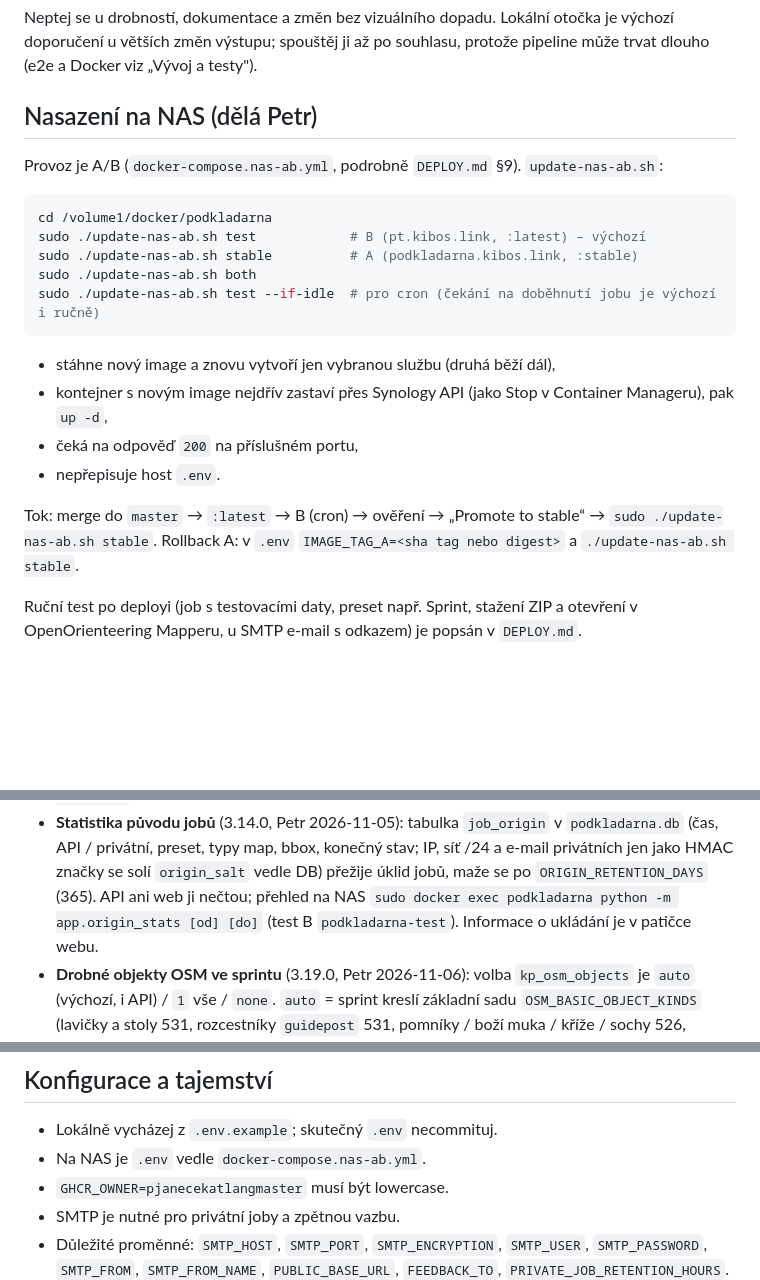
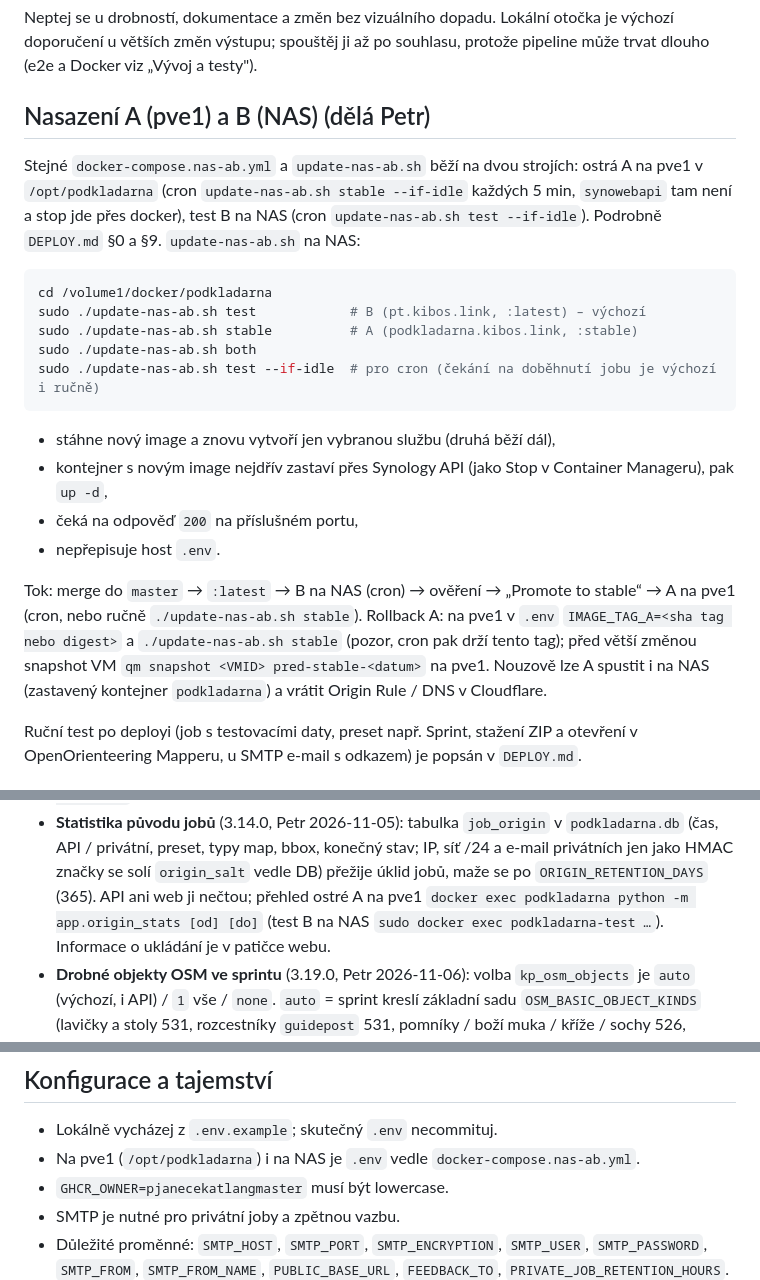
Before and after one commit to pjanecekATlangmaster/podkladarna, a Markdown page: CLAUDE.md, 3 parts joined by grey strips. GitHub-like rendering; blank space fills up the shorter version.

````diff
--- a/CLAUDE.md
+++ b/CLAUDE.md
@@ -225,9 +225,9 @@ U změn, jejichž výsledek se pozná jen na mapě (pipeline, symboly, geometrie
 
 Neptej se u drobností, dokumentace a změn bez vizuálního dopadu. Lokální otočka je výchozí doporučení u větších změn výstupu; spouštěj ji až po souhlasu, protože pipeline může trvat dlouho (e2e a Docker viz „Vývoj a testy").
 
-## Nasazení na NAS (dělá Petr)
+## Nasazení A (pve1) a B (NAS) (dělá Petr)
 
-Provoz je A/B (`docker-compose.nas-ab.yml`, podrobně `DEPLOY.md` §9). `update-nas-ab.sh`:
+Stejné `docker-compose.nas-ab.yml` a `update-nas-ab.sh` běží na dvou strojích: ostrá A na pve1 v `/opt/podkladarna` (cron `update-nas-ab.sh stable --if-idle` každých 5 min, `synowebapi` tam není a stop jde přes docker), test B na NAS (cron `update-nas-ab.sh test --if-idle`). Podrobně `DEPLOY.md` §0 a §9. `update-nas-ab.sh` na NAS:
 
 ```bash
 cd /volume1/docker/podkladarna
@@ -242,8 +242,8 @@ sudo ./update-nas-ab.sh test --if-idle  # pro cron (čekání na doběhnutí job
 - čeká na odpověď `200` na příslušném portu,
 - nepřepisuje host `.env`.
 
-Tok: merge do `master` → `:latest` → B (cron) → ověření → „Promote to stable“ → `sudo ./update-nas-ab.sh stable`.
-Rollback A: v `.env` `IMAGE_TAG_A=<sha tag nebo digest>` a `./update-nas-ab.sh stable`.
+Tok: merge do `master` → `:latest` → B na NAS (cron) → ověření → „Promote to stable“ → A na pve1 (cron, nebo ručně `./update-nas-ab.sh stable`).
+Rollback A: na pve1 v `.env` `IMAGE_TAG_A=<sha tag nebo digest>` a `./update-nas-ab.sh stable` (pozor, cron pak drží tento tag); před větší změnou snapshot VM `qm snapshot <VMID> pred-stable-<datum>` na pve1. Nouzově lze A spustit i na NAS (zastavený kontejner `podkladarna`) a vrátit Origin Rule / DNS v Cloudflare.
 
 Ruční test po deployi (job s testovacími daty, preset např. Sprint, stažení ZIP a otevření v OpenOrienteering Mapperu, u SMTP e-mail s odkazem) je popsán v `DEPLOY.md`.
 
@@ -349,7 +349,7 @@ Ruční test po deployi (job s testovacími daty, preset např. Sprint, stažen
   a MTBO“, data `/mnt/project-files/silnice-skladani/`.
 - **Statistika původu jobů** (3.14.0, Petr 2026-11-05): tabulka `job_origin` v `podkladarna.db` (čas, API / privátní,
   preset, typy map, bbox, konečný stav; IP, síť /24 a e-mail privátních jen jako HMAC značky se solí `origin_salt` vedle DB) přežije úklid jobů, maže se po `ORIGIN_RETENTION_DAYS` (365).
-  API ani web ji nečtou; přehled na NAS `sudo docker exec podkladarna python -m app.origin_stats [od] [do]` (test B `podkladarna-test`).
+  API ani web ji nečtou; přehled ostré A na pve1 `docker exec podkladarna python -m app.origin_stats [od] [do]` (test B na NAS `sudo docker exec podkladarna-test …`).
   Informace o ukládání je v patičce webu.
 - **Drobné objekty OSM ve sprintu** (3.19.0, Petr 2026-11-06): volba `kp_osm_objects` je `auto` (výchozí, i API) / `1` vše / `none`.
   `auto` = sprint kreslí základní sadu `OSM_BASIC_OBJECT_KINDS` (lavičky a stoly 531, rozcestníky `guidepost` 531, pomníky / boží muka /
@@ -469,7 +469,7 @@ Ruční test po deployi (job s testovacími daty, preset např. Sprint, stažen
 ## Konfigurace a tajemství
 
 - Lokálně vycházej z `.env.example`; skutečný `.env` necommituj.
-- Na NAS je `.env` vedle `docker-compose.nas-ab.yml`.
+- Na pve1 (`/opt/podkladarna`) i na NAS je `.env` vedle `docker-compose.nas-ab.yml`.
 - `GHCR_OWNER=pjanecekatlangmaster` musí být lowercase.
 - SMTP je nutné pro privátní joby a zpětnou vazbu.
 - Důležité proměnné: `SMTP_HOST`, `SMTP_PORT`, `SMTP_ENCRYPTION`, `SMTP_USER`, `SMTP_PASSWORD`, `SMTP_FROM`, `SMTP_FROM_NAME`, `PUBLIC_BASE_URL`, `FEEDBACK_TO`, `PRIVATE_JOB_RETENTION_HOURS`.
````
Also changed, not shown: other parts of CLAUDE.md (+15 -15 lines), DEPLOY.md (+51 -5 lines).
